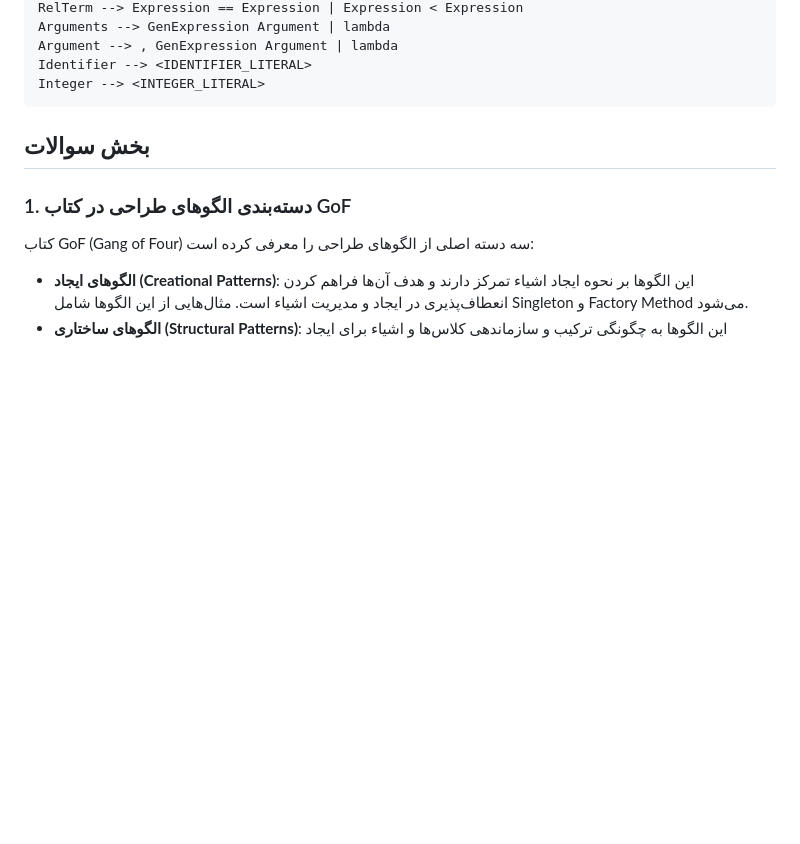
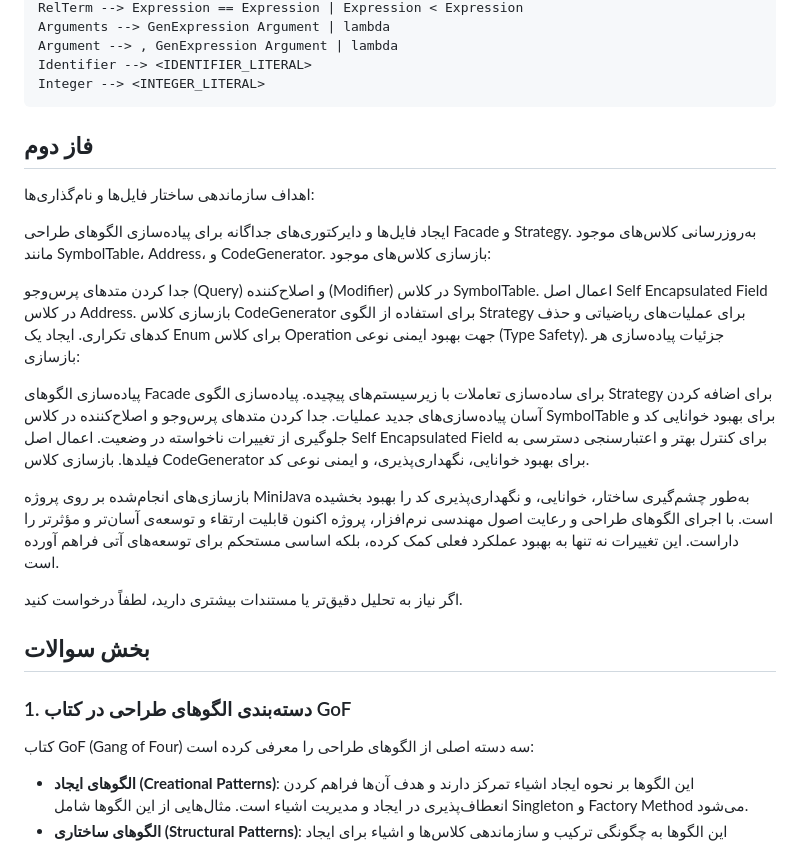
Before and after one commit to mhdsdt/software-engineering-lab, a Markdown page: experiment-6-patterns/README.md, the part around the change. Drawn GitHub-style; blank space fills up the shorter version.

Commit message:
گزارش فاز دوم

````diff
--- a/experiment-6-patterns/README.md
+++ b/experiment-6-patterns/README.md
@@ -32,6 +32,31 @@ Argument --> , GenExpression Argument | lambda
 Identifier --> <IDENTIFIER_LITERAL>
 Integer --> <INTEGER_LITERAL>
 ```
+
+## فاز دوم
+اهداف
+سازماندهی ساختار فایل‌ها و نام‌گذاری‌ها:
+
+ایجاد فایل‌ها و دایرکتوری‌های جداگانه برای پیاده‌سازی الگوهای طراحی Facade و Strategy.
+به‌روز‌رسانی کلاس‌های موجود مانند SymbolTable، Address، و CodeGenerator.
+بازسازی کلاس‌های موجود:
+
+جدا کردن متدهای پرس‌وجو (Query) و اصلاح‌کننده (Modifier) در کلاس SymbolTable.
+اعمال اصل Self Encapsulated Field در کلاس Address.
+بازسازی کلاس CodeGenerator برای استفاده از الگوی Strategy برای عملیات‌های ریاضیاتی و حذف کدهای تکراری.
+ایجاد یک Enum برای کلاس Operation جهت بهبود ایمنی نوعی (Type Safety).
+جزئیات پیاده‌سازی هر بازسازی:
+
+پیاده‌سازی الگوهای Facade برای ساده‌سازی تعاملات با زیرسیستم‌های پیچیده.
+پیاده‌سازی الگوی Strategy برای اضافه کردن آسان پیاده‌سازی‌های جدید عملیات.
+جدا کردن متدهای پرس‌وجو و اصلاح‌کننده در کلاس SymbolTable برای بهبود خوانایی کد و جلوگیری از تغییرات ناخواسته در وضعیت.
+اعمال اصل Self Encapsulated Field برای کنترل بهتر و اعتبارسنجی دسترسی به فیلدها.
+بازسازی کلاس CodeGenerator برای بهبود خوانایی، نگهداری‌پذیری، و ایمنی نوعی کد.
+
+بازسازی‌های انجام‌شده بر روی پروژه MiniJava به‌طور چشم‌گیری ساختار، خوانایی، و نگهداری‌پذیری کد را بهبود بخشیده است. با اجرای الگوهای طراحی و رعایت اصول مهندسی نرم‌افزار، پروژه اکنون قابلیت ارتقاء و توسعه‌ی آسان‌تر و مؤثرتر را داراست. این تغییرات نه تنها به بهبود عملکرد فعلی کمک کرده، بلکه اساسی مستحکم برای توسعه‌های آتی فراهم آورده است.
+
+اگر نیاز به تحلیل دقیق‌تر یا مستندات بیشتری دارید، لطفاً درخواست کنید.
+
 
 ## بخش سوالات
 
````
